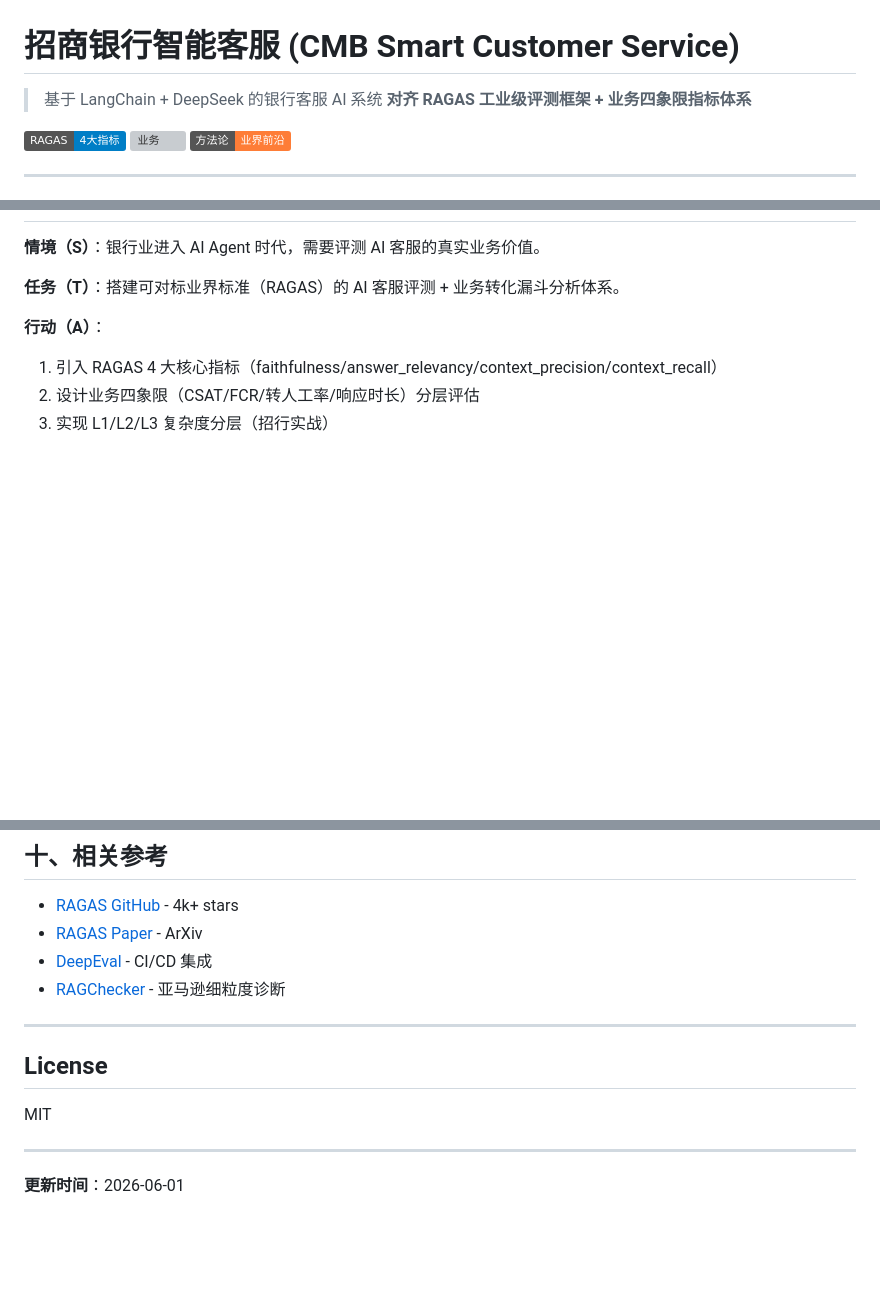
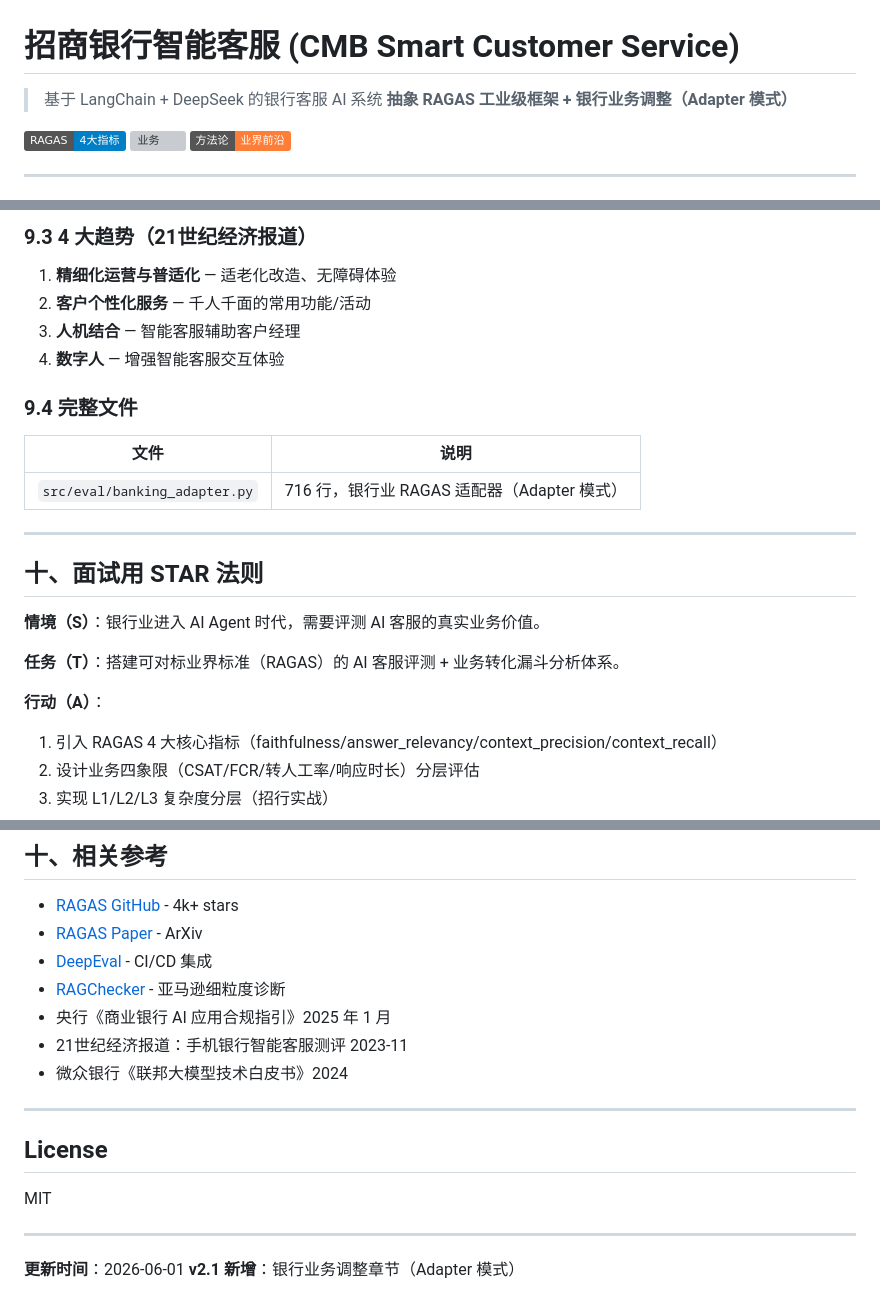
Before and after one commit to FrankFang99/cmb-smart-customer-service, a Markdown page: README.md, 3 parts joined by grey strips. Drawn GitHub-style; badges without logos; blank space fills up the shorter version; grey boxes are pictures that could not be loaded.

Commit message:
docs: README v2.1 - 新增银行业务调整章节（Adapter模式）

```diff
--- a/README.md
+++ b/README.md
@@ -1,7 +1,7 @@
 # 招商银行智能客服 (CMB Smart Customer Service)
 
 > 基于 LangChain + DeepSeek 的银行客服 AI 系统
-> **对齐 RAGAS 工业级评测框架 + 业务四象限指标体系**
+> **抽象 RAGAS 工业级框架 + 银行业务调整（Adapter 模式）**
 
 [![评测](https://img.shields.io/badge/RAGAS-4%E5%A4%A7%E6%8C%87%E6%A0%87-blue)]()
 [![业务](https://img.shields.io/badge/业务-FCR%2FCSAT%2F钱效-green)]()
@@ -299,3 +374,19 @@ python -m src.eval.business_metrics
+### 9.3 4 大趋势（21世纪经济报道）
+
+1. **精细化运营与普适化** — 适老化改造、无障碍体验
+2. **客户个性化服务** — 千人千面的常用功能/活动
+3. **人机结合** — 智能客服辅助客户经理
+4. **数字人** — 增强智能客服交互体验
+
+### 9.4 完整文件
+
+| 文件 | 说明 |
+|------|------|
+| `src/eval/banking_adapter.py` | 716 行，银行业 RAGAS 适配器（Adapter 模式） |
+
+---
+
+## 十、面试用 STAR 法则
 
 **情境（S）**：银行业进入 AI Agent 时代，需要评测 AI 客服的真实业务价值。
 
@@ -322,6 +413,9 @@ python -m src.eval.business_metrics
 - [RAGAS Paper](https://arxiv.org/abs/2309.15217) - ArXiv
 - [DeepEval](https://github.com/confident-ai/deepeval) - CI/CD 集成
 - [RAGChecker](https://github.com/amazon-science/RAGChecker) - 亚马逊细粒度诊断
+- 央行《商业银行 AI 应用合规指引》2025 年 1 月
+- 21世纪经济报道：手机银行智能客服测评 2023-11
+- 微众银行《联邦大模型技术白皮书》2024
 
 ---
 
@@ -332,3 +426,4 @@ MIT
 ---
 
 **更新时间**：2026-06-01
+**v2.1 新增**：银行业务调整章节（Adapter 模式）
```
Also changed, not shown: other parts of README.md (+76 -1 lines).
